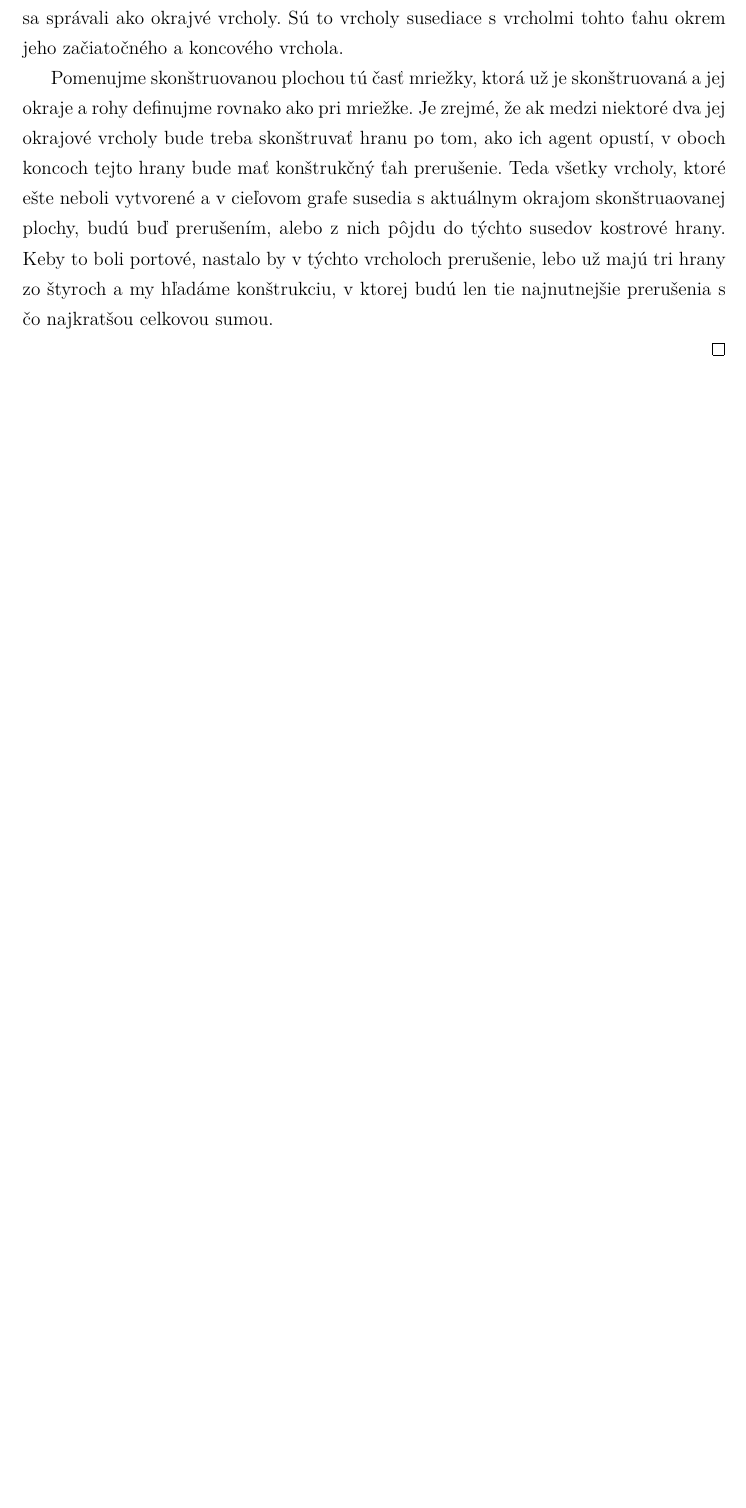
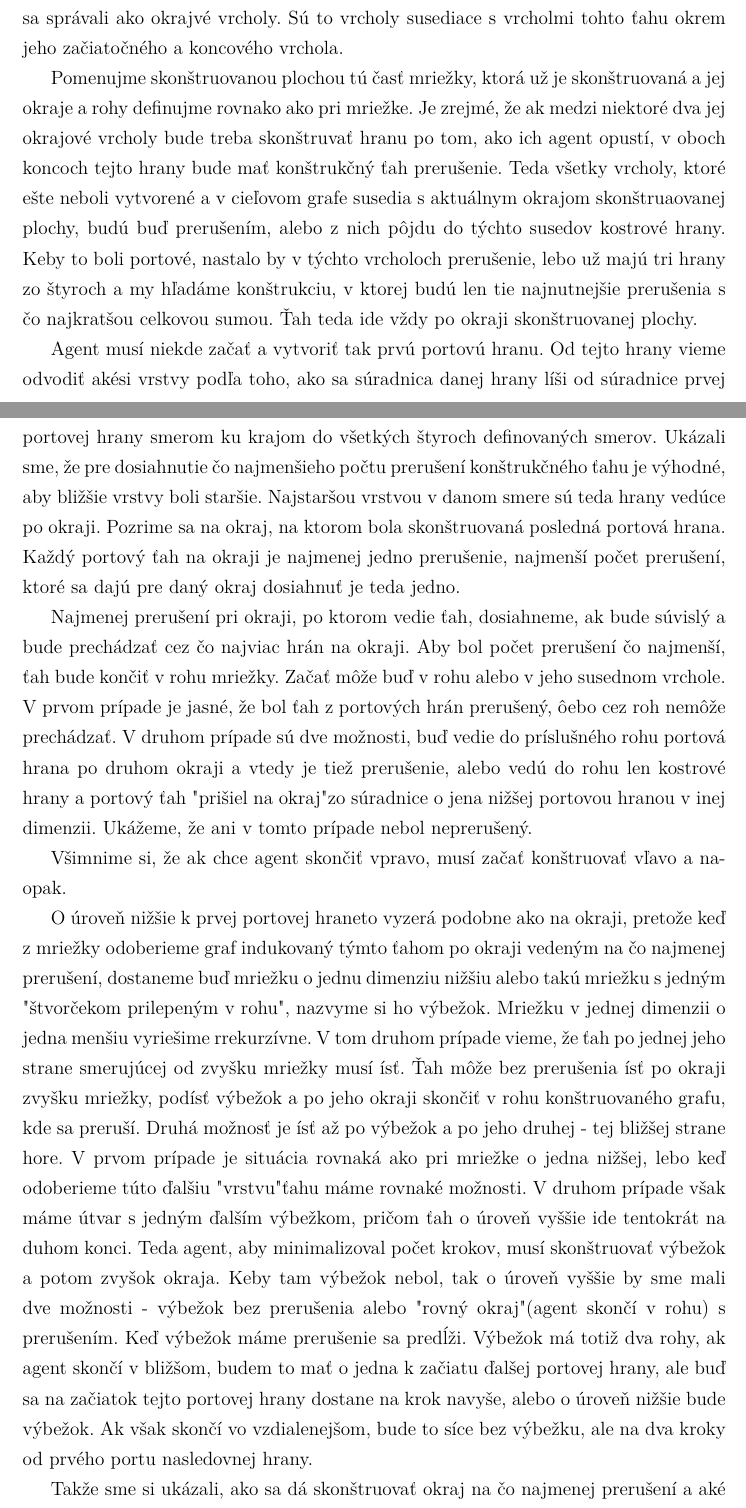
Before and after one commit to jkkj/diplomovka, a LaTeX thesis (smirak.tex, which reads mriezka.tex): part of page 35 of 47 before the commit and two parts of pages 35 and 36 of 49 after it, the two joined at a grey line, cut so that both start at the same text, the shorter picture padded with empty space. Compiled offline with pdfLaTeX.

Commit message:
mriežka - hlavná veta ..

```diff
--- a/mriezka.tex
+++ b/mriezka.tex
@@ -516,4 +516,55 @@ grafe susedia s aktuálnym okrajom skonštruaovanej plochy, budú buď
 prerušením, alebo z nich pôjdu do týchto susedov kostrové hrany. Keby to
 boli portové, nastalo by v týchto vrcholoch prerušenie, lebo už majú tri
 hrany zo štyroch a my hľadáme konštrukciu, v ktorej budú len tie
-najnutnejšie prerušenia s čo najkratšou celkovou sumou.
+najnutnejšie prerušenia s čo najkratšou celkovou sumou. Ťah teda ide vždy po
+okraji skonštruovanej plochy.
+
+Agent musí niekde začať a vytvoriť tak prvú portovú hranu. Od tejto hrany
+vieme odvodiť akési vrstvy podľa toho, ako sa súradnica danej hrany líši od
+súradnice prvej portovej hrany smerom ku krajom do všetkých štyroch
+definovaných smerov.
+Ukázali sme, že pre dosiahnutie čo najmenšieho počtu prerušení konštrukčného
+ťahu je výhodné, aby bližšie vrstvy boli staršie. Najstaršou vrstvou v danom
+smere sú teda hrany vedúce po okraji. Pozrime sa na okraj, na ktorom bola
+skonštruovaná posledná portová hrana. Každý portový ťah na okraji je
+najmenej jedno prerušenie, najmenší počet prerušení, ktoré sa dajú pre daný
+okraj dosiahnuť je teda jedno.
+
+Najmenej prerušení pri okraji, po ktorom vedie ťah, dosiahneme, ak bude
+súvislý a bude prechádzať cez čo najviac hrán na okraji. Aby bol počet
+prerušení čo najmenší, ťah bude končiť v rohu mriežky. Začať môže buď v rohu
+alebo v jeho susednom vrchole. V prvom prípade je jasné, že bol ťah z
+portových hrán prerušený, ôebo cez roh nemôže prechádzať. V druhom prípade
+sú dve možnosti, buď vedie do príslušného rohu portová hrana po druhom
+okraji a vtedy je tiež prerušenie, alebo vedú do rohu len kostrové hrany a
+portový ťah "prišiel na okraj" zo súradnice o jena nižšej portovou hranou v
+inej dimenzii. Ukážeme, že ani v tomto prípade nebol neprerušený.
+
+Všimnime si, že ak chce agent skončiť vpravo, musí začať konštruovať vľavo a
+naopak.
+
+O úroveň nižšie k prvej portovej hraneto vyzerá podobne ako na okraji,
+pretože keď z mriežky odoberieme graf indukovaný týmto ťahom po okraji
+vedeným na čo najmenej prerušení, dostaneme buď mriežku o jednu dimenziu
+nižšiu alebo takú mriežku s jedným "štvorčekom prilepeným v rohu", nazvyme
+si ho výbežok. Mriežku v
+jednej dimenzii o jedna menšiu vyriešime rrekurzívne. V tom druhom prípade
+vieme, že ťah  po jednej jeho
+strane smerujúcej od zvyšku mriežky musí ísť. Ťah môže bez prerušenia ísť po
+okraji zvyšku mriežky, podísť výbežok a po jeho okraji skončiť v rohu
+konštruovaného grafu, kde sa preruší. Druhá možnosť je ísť až po výbežok a
+po jeho druhej - tej bližšej strane hore. V prvom prípade je situácia
+rovnaká ako pri mriežke o jedna nižšej, lebo keď odoberieme túto ďalšiu
+"vrstvu" ťahu máme rovnaké možnosti. V druhom prípade však máme útvar s
+jedným ďalším výbežkom, pričom ťah o úroveň vyššie ide tentokrát na duhom
+konci. Teda agent, aby minimalizoval počet krokov, musí skonštruovať výbežok
+a potom zvyšok okraja. Keby tam výbežok nebol, tak o úroveň vyššie by sme
+mali dve možnosti - výbežok bez prerušenia alebo "rovný okraj" (agent skončí
+v rohu) s prerušením. Keď výbežok máme prerušenie sa predĺži. Výbežok má
+totiž dva rohy, ak agent skončí v bližšom, budem to mať o jedna k začiatu
+ďalšej portovej hrany, ale buď sa na začiatok tejto portovej hrany dostane
+na krok navyše, alebo o úroveň nižšie bude výbežok. Ak však skončí vo
+vzdialenejšom, bude to síce bez výbežku, ale na dva kroky od prvého portu
+nasledovnej hrany.
+
+Takže sme si ukázali, ako sa dá skonštruovať okraj na čo najmenej prerušení a aké
```
Also changed, not shown: smirak.pdf, mriezka.tex (22 more changed lines), 3 other files.
